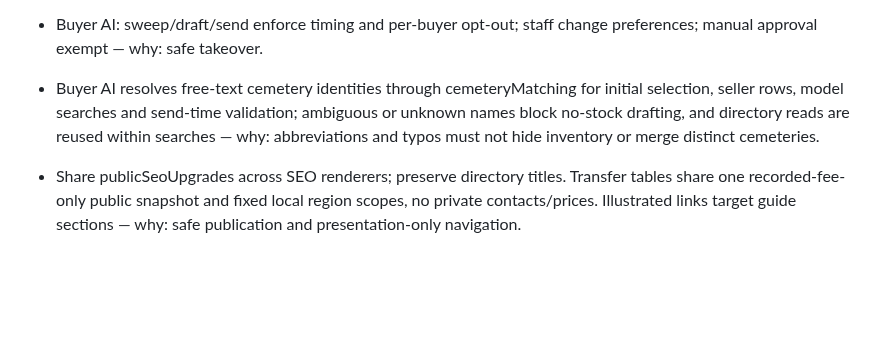
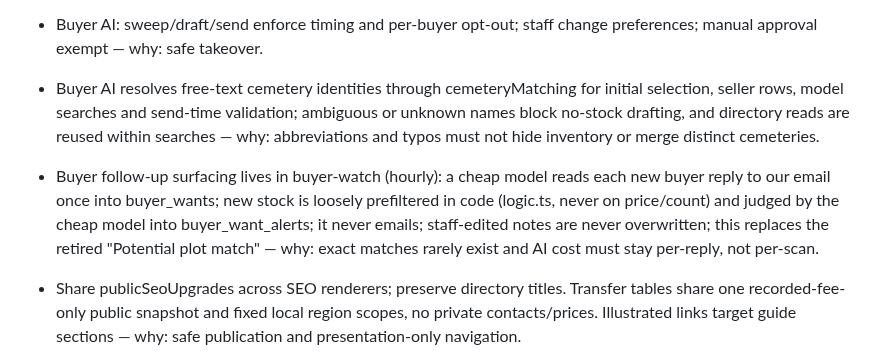
Before and after one commit to alexandermj1/texas-burial-beauty, a Markdown page: AGENTS.md, the part around the change. GitHub-like rendering; blank space fills up the shorter version.

Commit message:
Changes
Co-authored-by: alexandermj1 <57460393+alexandermj1@users.noreply.github.com>

```diff
--- a/AGENTS.md
+++ b/AGENTS.md
@@ -20,6 +20,7 @@
 - Submission lists display cached summaries and call summarize-submission (cheap model, fingerprint-cached) only for records with no summary yet, once per id per session; seller-agent rejects automatic cron requests — why: new inquiries need a summary line without browsing burning AI credits.
 - Buyer AI: sweep/draft/send enforce timing and per-buyer opt-out; staff change preferences; manual approval exempt — why: safe takeover.
 - Buyer AI resolves free-text cemetery identities through cemeteryMatching for initial selection, seller rows, model searches and send-time validation; ambiguous or unknown names block no-stock drafting, and directory reads are reused within searches — why: abbreviations and typos must not hide inventory or merge distinct cemeteries.
+- Buyer follow-up surfacing lives in buyer-watch (hourly): a cheap model reads each new buyer reply to our email once into buyer_wants; new stock is loosely prefiltered in code (logic.ts, never on price/count) and judged by the cheap model into buyer_want_alerts; it never emails; staff-edited notes are never overwritten; this replaces the retired "Potential plot match" — why: exact matches rarely exist and AI cost must stay per-reply, not per-scan.
 - Share publicSeoUpgrades across SEO renderers; preserve directory titles. Transfer tables share one recorded-fee-only public snapshot and fixed local region scopes, no private contacts/prices. Illustrated links target guide sections — why: safe publication and presentation-only navigation.
 
 - Homepage shopfronts use get_public_shopfront_plots: preserve Featured priority and label additional paid signed inventory separately; sanitize named lawns and round verified savings down server-side using quoteFigures' separate-space buyer basis, never return currency or plot identifiers, and pause rotation on interaction — why: honest paid placement and competitor-safe inventory.
```
